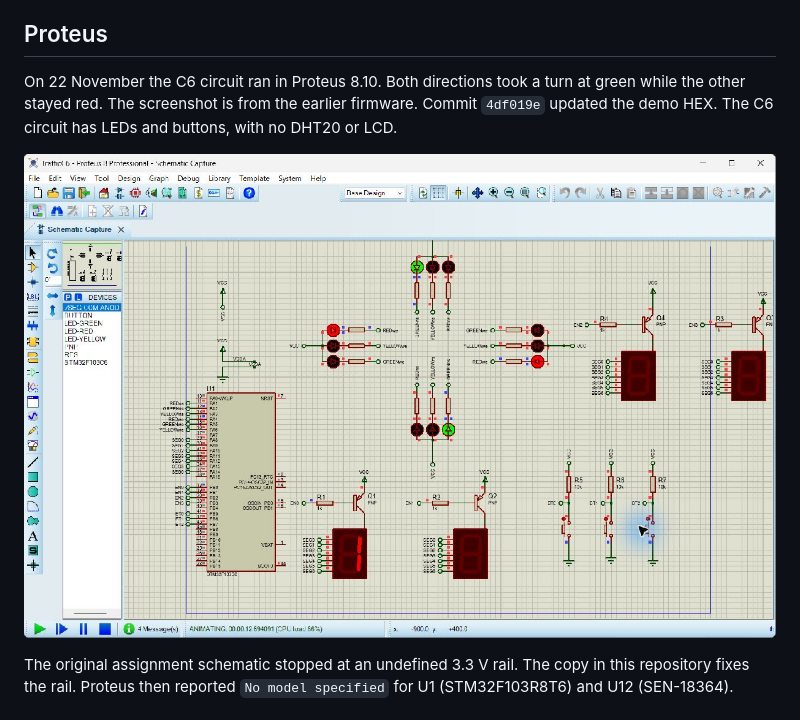
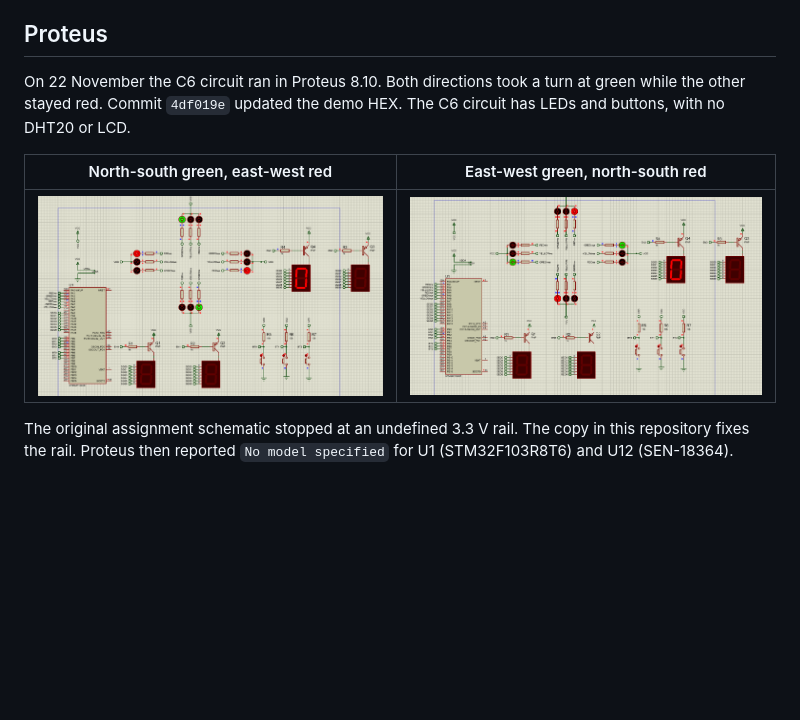
Before and after one commit to khoatruong2805/co3009-two-road-traffic-light, a Markdown page: docs/verification.md, the part around the change. Drawn GitHub-style; pictures changed too: docs/proteus-c6-east-west.png (added), docs/proteus-c6.png; blank space fills up the shorter version.

Commit message:
Show both traffic phases in the Proteus screenshots

```diff
--- a/docs/verification.md
+++ b/docs/verification.md
@@ -18,9 +18,11 @@ TIM2 generates the 10 ms tick from an 8 MHz clock with prescaler 7999 and auto-r
 
 ## Proteus
 
-On 22 November the C6 circuit ran in Proteus 8.10. Both directions took a turn at green while the other stayed red. The screenshot is from the earlier firmware. Commit `4df019e` updated the demo HEX. The C6 circuit has LEDs and buttons, with no DHT20 or LCD.
+On 22 November the C6 circuit ran in Proteus 8.10. Both directions took a turn at green while the other stayed red. Commit `4df019e` updated the demo HEX. The C6 circuit has LEDs and buttons, with no DHT20 or LCD.
 
-![C6 simulation with the vertical road green and the horizontal road red](proteus-c6.png)
+| North-south green, east-west red | East-west green, north-south red |
+|---|---|
+| ![North-south green](proteus-c6.png) | ![East-west green](proteus-c6-east-west.png) |
 
 The original assignment schematic stopped at an undefined 3.3 V rail. The copy in this repository fixes the rail. Proteus then reported `No model specified` for U1 (STM32F103R8T6) and U12 (SEN-18364).
 
```
